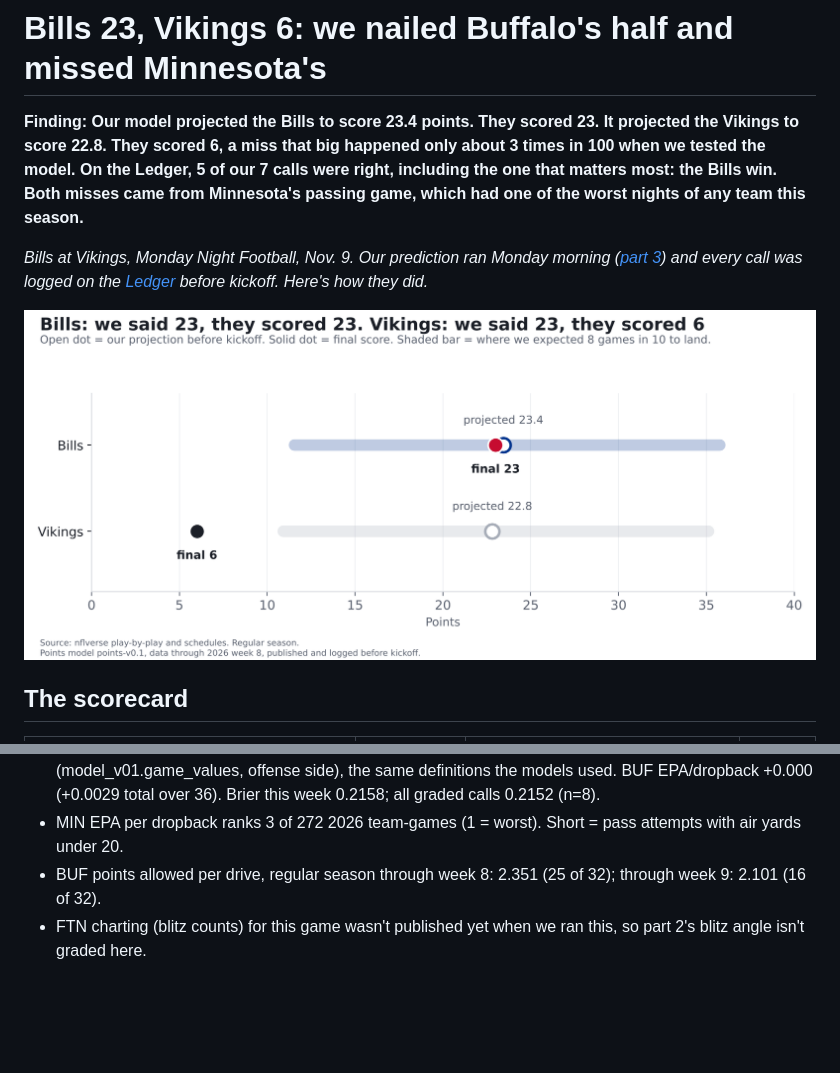
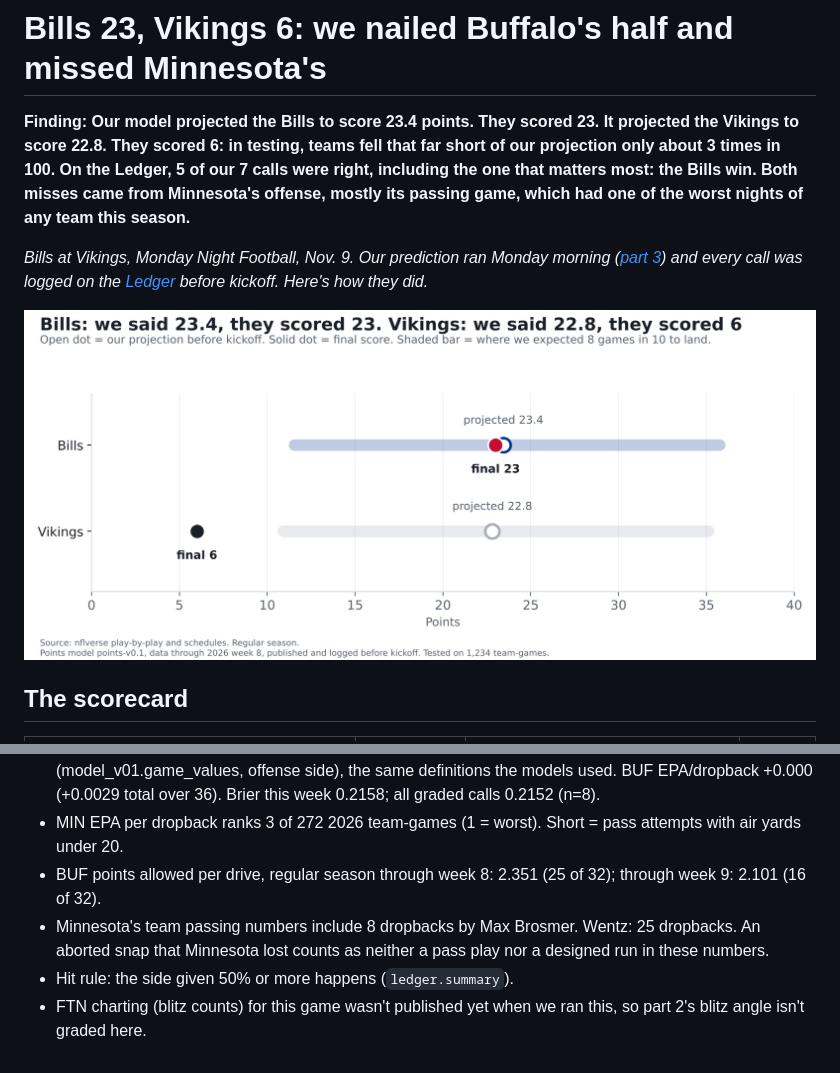
Before and after one commit to craine/buffalo-quant, a Markdown page: reports/2026-wk09-postgame.md, 2 parts joined by grey strips. Rendered like a GitHub page; pictures changed too: reports/wk09d-proj-vs-final.png; blank space fills up the shorter version.

```diff
--- a/reports/2026-wk09-postgame.md
+++ b/reports/2026-wk09-postgame.md
@@ -1,9 +1,9 @@
 # Bills 23, Vikings 6: we nailed Buffalo's half and missed Minnesota's
 
 **Finding: Our model projected the Bills to score 23.4 points. They scored 23. It projected the Vikings to score 22.8. They
-scored 6, a miss that big happened only about 3 times in 100 when we tested the model. On the Ledger, 5 of our 7 calls
-were right, including the one that matters most: the Bills win. Both misses came from Minnesota's passing game, which had one of the worst nights
-of any team this season.**
+scored 6: in testing, teams fell that far short of our projection only about 3 times in 100. On the Ledger, 5 of our 7 calls
+were right, including the one that matters most: the Bills win. Both misses came from Minnesota's offense, mostly its passing game, which had one of the worst
+nights of any team this season.**
 
 *Bills at Vikings, Monday Night Football, Nov. 9. Our prediction ran Monday morning ([part 3](bills-vikings-prediction.html)) and every call
 was logged on the [Ledger](../ledger.html) before kickoff. Here's how they did.*
@@ -78,4 +80,7 @@ numbers. One game can't tell us whether that swap is wrong. It does tell us not
   graded calls 0.2152 (n=8).
 - MIN EPA per dropback ranks 3 of 272 2026 team-games (1 = worst). Short = pass attempts with air yards under 20.
 - BUF points allowed per drive, regular season through week 8: 2.351 (25 of 32); through week 9: 2.101 (16 of 32).
+- Minnesota's team passing numbers include 8 dropbacks by Max Brosmer. Wentz: 25 dropbacks. An aborted snap that Minnesota lost
+  counts as neither a pass play nor a designed run in these numbers.
+- Hit rule: the side given 50% or more happens (`ledger.summary`).
 - FTN charting (blitz counts) for this game wasn't published yet when we ran this, so part 2's blitz angle isn't graded here.
```
Also changed, not shown: other parts of reports/2026-wk09-postgame.md (+12 -10 lines), reports/reviews/2026-wk09-postgame-quant.md (added, +100 -0 lines), reports/wk09d-scorecard.png, 2 other files.
